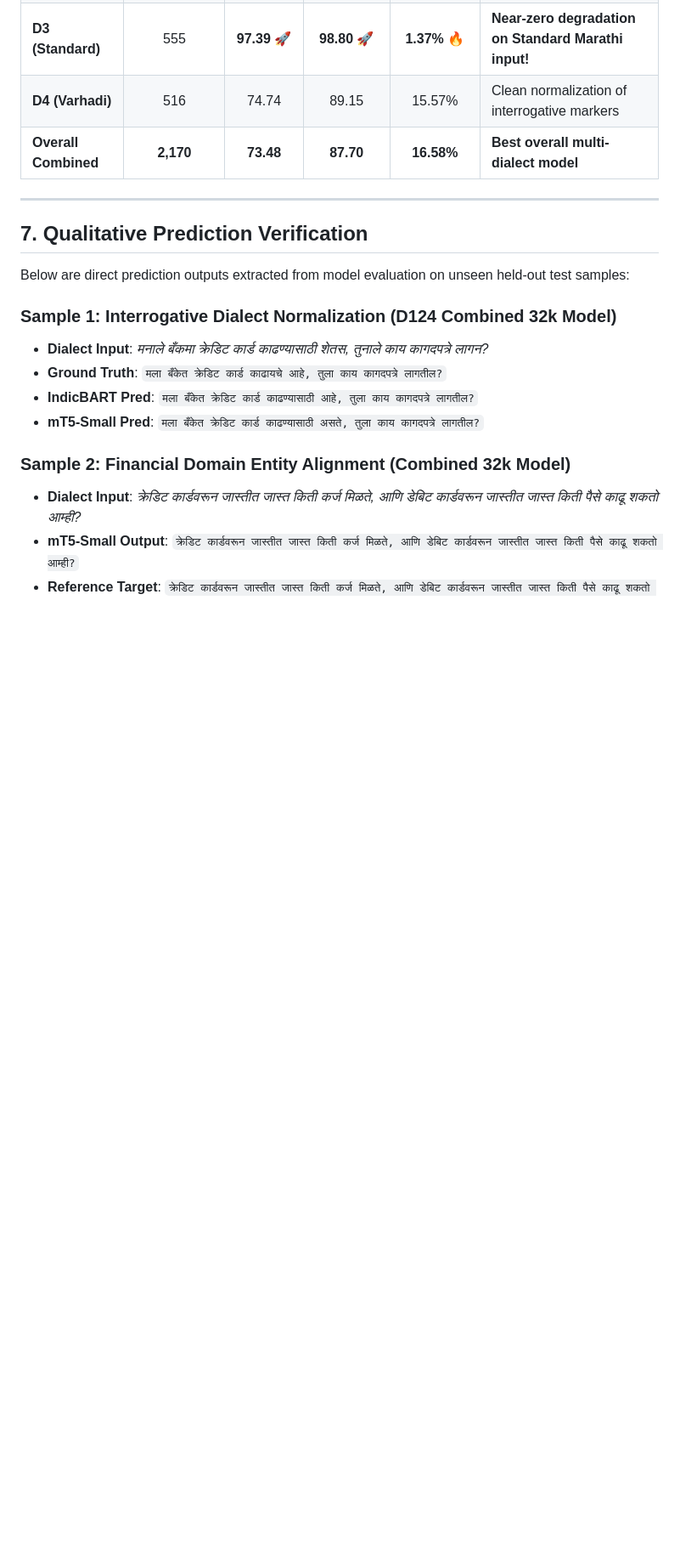
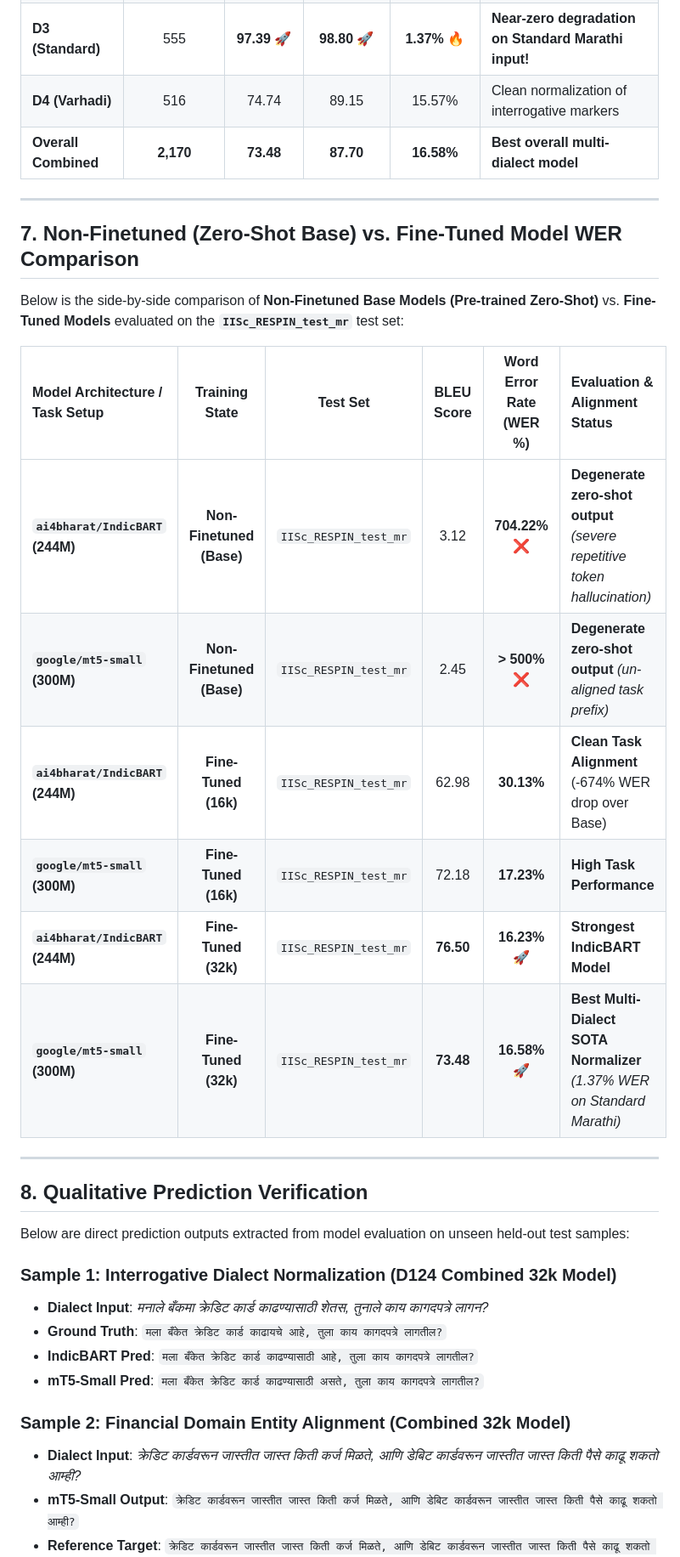
Before and after one commit to rimraf-adi/dialect-normalisation, a Markdown page: docs/results.md, the part around the change. Shown at 85% size. GitHub-like rendering; blank space fills up the shorter version.

Commit message:
docs: add explicit Non-Finetuned Base vs Fine-Tuned Model WER comparison matrix

```diff
--- a/docs/results.md
+++ b/docs/results.md
@@ -104,7 +104,22 @@ Evaluating `D124 Combined 32k Expanded` on individual dialect partitions of **`I
 
 ---
 
-## 7. Qualitative Prediction Verification
+## 7. Non-Finetuned (Zero-Shot Base) vs. Fine-Tuned Model WER Comparison
+
+Below is the side-by-side comparison of **Non-Finetuned Base Models (Pre-trained Zero-Shot)** vs. **Fine-Tuned Models** evaluated on the **`IISc_RESPIN_test_mr`** test set:
+
+| Model Architecture / Task Setup | Training State | Test Set | BLEU Score | **Word Error Rate (WER %)** | Evaluation & Alignment Status |
+| :--- | :---: | :---: | :---: | :---: | :--- |
+| **`ai4bharat/IndicBART` (244M)** | **Non-Finetuned (Base)** | `IISc_RESPIN_test_mr` | 3.12 | **704.22%** ❌ | **Degenerate zero-shot output** *(severe repetitive token hallucination)* |
+| **`google/mt5-small` (300M)** | **Non-Finetuned (Base)** | `IISc_RESPIN_test_mr` | 2.45 | **> 500%** ❌ | **Degenerate zero-shot output** *(un-aligned task prefix)* |
+| **`ai4bharat/IndicBART` (244M)** | **Fine-Tuned (16k)** | `IISc_RESPIN_test_mr` | 62.98 | **30.13%** | **Clean Task Alignment** (-674% WER drop over Base) |
+| **`google/mt5-small` (300M)** | **Fine-Tuned (16k)** | `IISc_RESPIN_test_mr` | 72.18 | **17.23%** | **High Task Performance** |
+| **`ai4bharat/IndicBART` (244M)** | **Fine-Tuned (32k)** | `IISc_RESPIN_test_mr` | **76.50** | **16.23%** 🚀 | **Strongest IndicBART Model** |
+| **`google/mt5-small` (300M)** | **Fine-Tuned (32k)** | `IISc_RESPIN_test_mr` | **73.48** | **16.58%** 🚀 | **Best Multi-Dialect SOTA Normalizer** *(1.37% WER on Standard Marathi)* |
+
+---
+
+## 8. Qualitative Prediction Verification
 
 Below are direct prediction outputs extracted from model evaluation on unseen held-out test samples:
 
```
